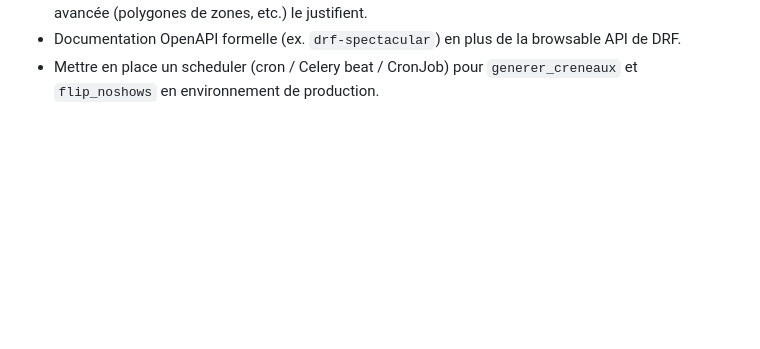
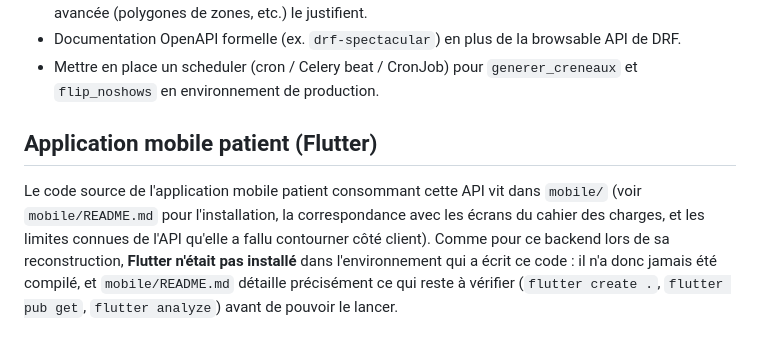
Before and after one commit to salifousoumah/santeguinee, a Markdown page: README.md, the part around the change. Rendered like a GitHub page; blank space fills up the shorter version.

```diff
--- a/README.md
+++ b/README.md
@@ -220,3 +220,15 @@ cahier des charges. Simplifications assumées :
   la browsable API de DRF.
 - Mettre en place un scheduler (cron / Celery beat / CronJob) pour
   `generer_creneaux` et `flip_noshows` en environnement de production.
+
+## Application mobile patient (Flutter)
+
+Le code source de l'application mobile patient consommant cette API
+vit dans `mobile/` (voir `mobile/README.md` pour l'installation, la
+correspondance avec les écrans du cahier des charges, et les limites
+connues de l'API qu'elle a fallu contourner côté client). Comme pour
+ce backend lors de sa reconstruction, **Flutter n'était pas installé**
+dans l'environnement qui a écrit ce code : il n'a donc jamais été
+compilé, et `mobile/README.md` détaille précisément ce qui reste à
+vérifier (`flutter create .`, `flutter pub get`, `flutter analyze`)
+avant de pouvoir le lancer.
```
Also changed, not shown: mobile/README.md (added, +264 -0 lines).
